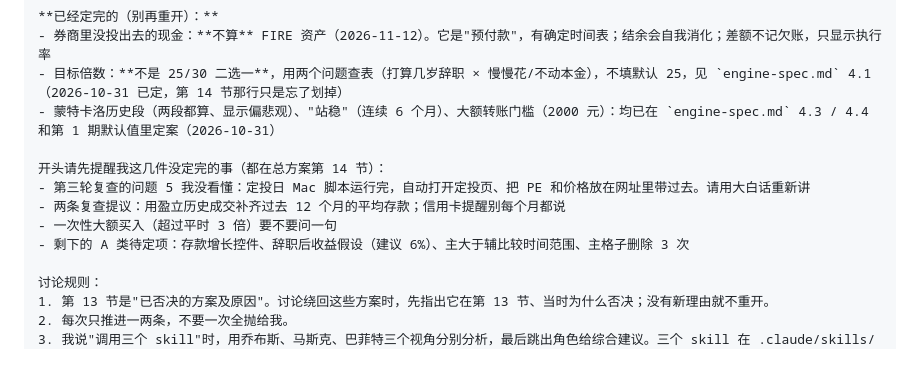
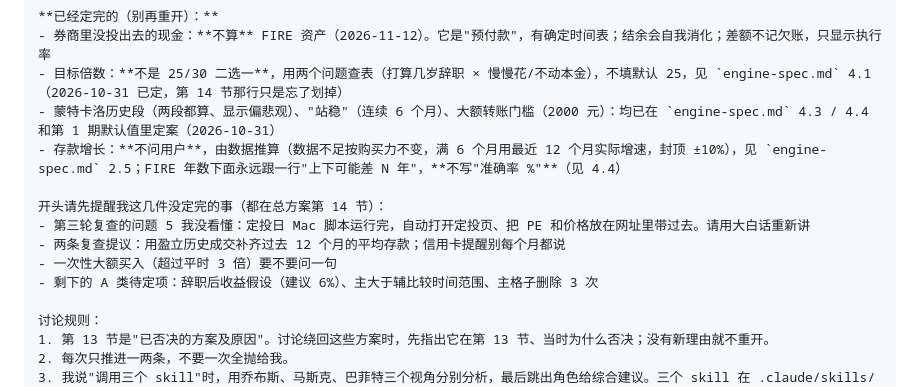
Before and after one commit to andy-sherlock/fire, a Markdown page: docs/restart-prompt.md, the part around the change. Drawn GitHub-style; blank space fills up the shorter version.

```diff
--- a/docs/restart-prompt.md
+++ b/docs/restart-prompt.md
@@ -24,12 +24,13 @@
 - 券商里没投出去的现金：**不算** FIRE 资产（2026-11-12）。它是"预付款"，有确定时间表；结余会自我消化；差额不记欠账，只显示执行率
 - 目标倍数：**不是 25/30 二选一**，用两个问题查表（打算几岁辞职 × 慢慢花/不动本金），不填默认 25，见 `engine-spec.md` 4.1（2026-10-31 已定，第 14 节那行只是忘了划掉）
 - 蒙特卡洛历史段（两段都算、显示偏悲观）、"站稳"（连续 6 个月）、大额转账门槛（2000 元）：均已在 `engine-spec.md` 4.3 / 4.4 和第 1 期默认值里定案（2026-10-31）
+- 存款增长：**不问用户**，由数据推算（数据不足按购买力不变，满 6 个月用最近 12 个月实际增速，封顶 ±10%），见 `engine-spec.md` 2.5；FIRE 年数下面永远跟一行"上下可能差 N 年"，**不写"准确率 %"**（见 4.4）
 
 开头请先提醒我这几件没定完的事（都在总方案第 14 节）：
 - 第三轮复查的问题 5 我没看懂：定投日 Mac 脚本运行完，自动打开定投页、把 PE 和价格放在网址里带过去。请用大白话重新讲
 - 两条复查提议：用盈立历史成交补齐过去 12 个月的平均存款；信用卡提醒别每个月都说
 - 一次性大额买入（超过平时 3 倍）要不要问一句
-- 剩下的 A 类待定项：存款增长控件、辞职后收益假设（建议 6%）、主大于辅比较时间范围、主格子删除 3 次
+- 剩下的 A 类待定项：辞职后收益假设（建议 6%）、主大于辅比较时间范围、主格子删除 3 次
 
 讨论规则：
 1. 第 13 节是"已否决的方案及原因"。讨论绕回这些方案时，先指出它在第 13 节、当时为什么否决；没有新理由就不重开。
```
Also changed, not shown: docs/engine-spec.md (+23 -2 lines), docs/fire-closed-loop-plan.md (+2 -2 lines).
